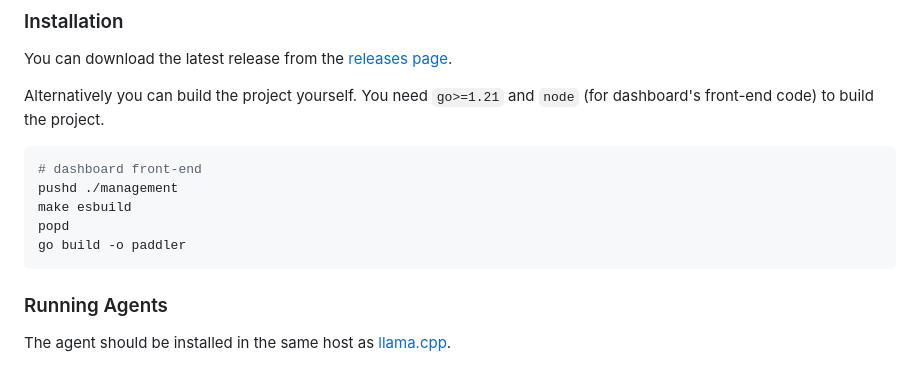
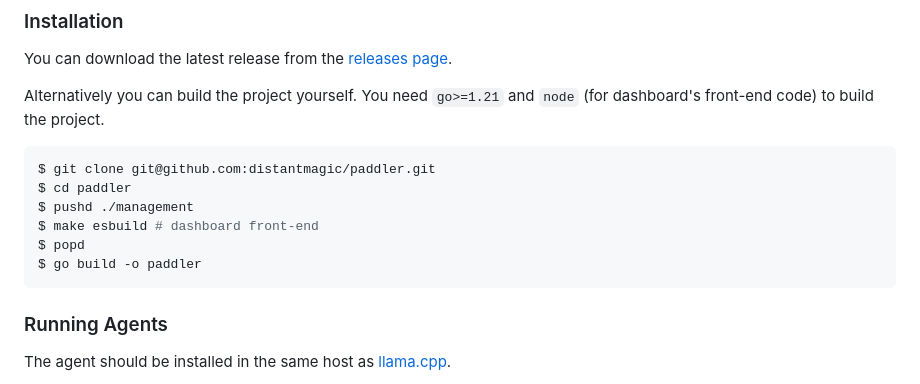
Before and after one commit to distantmagic/paddler, a Markdown page: README.md, the part around the change. Drawn GitHub-style.

Commit message:
chore(README): update build steps

````diff
--- a/README.md
+++ b/README.md
@@ -35,11 +35,12 @@ Alternatively you can build the project yourself. You need `go>=1.21` and
 `node` (for dashboard's front-end code) to build the project.
 
 ```shell
-# dashboard front-end
-pushd ./management
-make esbuild
-popd
-go build -o paddler
+$ git clone git@github.com:distantmagic/paddler.git
+$ cd paddler
+$ pushd ./management
+$ make esbuild # dashboard front-end
+$ popd
+$ go build -o paddler
 ```
 
 ### Running Agents
````
